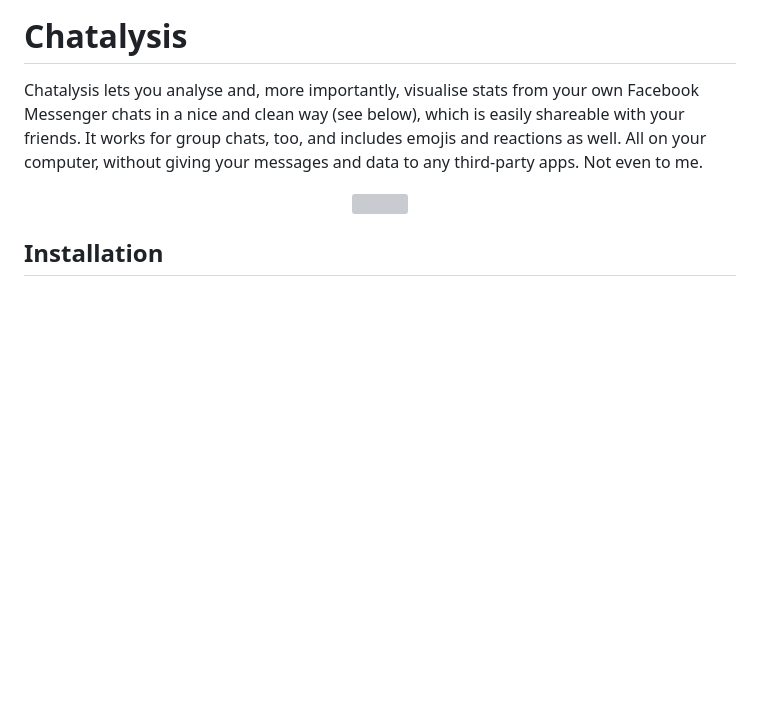
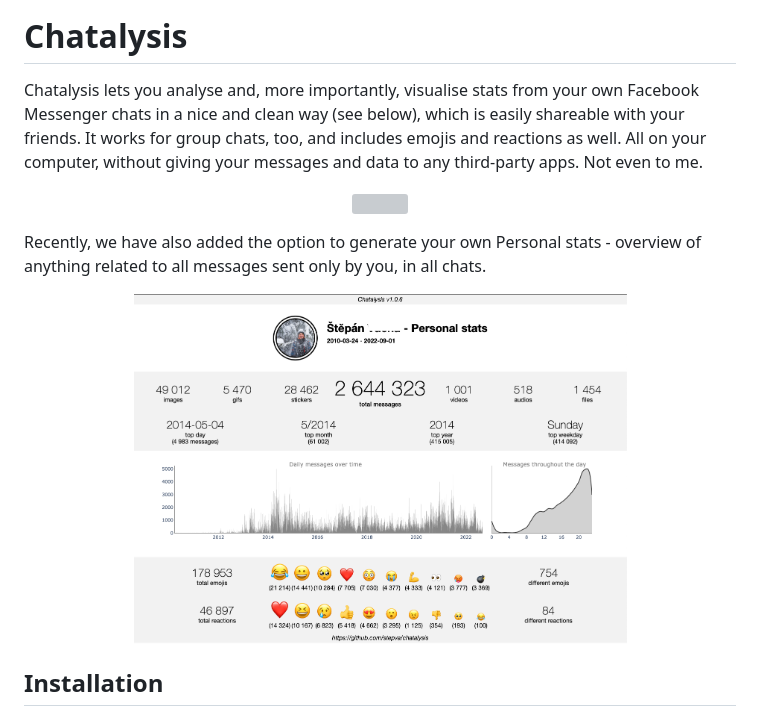
Before and after one commit to stepva/chatalysis, a Markdown page: README.md, the part around the change. GitHub-like rendering; pictures changed too: output/preview_personal.png (added); blank space fills up the shorter version; grey boxes are pictures that could not be loaded.

Commit message:
📝 Added Personal stats preview

```diff
--- a/README.md
+++ b/README.md
@@ -4,6 +4,12 @@ Chatalysis lets you analyse and, more importantly, visualise stats from your own
 
 <p align="center">
 <img height="650" src="output/preview_v1.jpg">
+</p>
+
+Recently, we have also added the option to generate your own Personal stats - overview of anything related to all messages sent only by you, in all chats.
+
+<p align="center">
+<img height="350" src="output/preview_personal.png">
 </p>
 
 ## Installation
```
Also changed, not shown: 4 other files.
